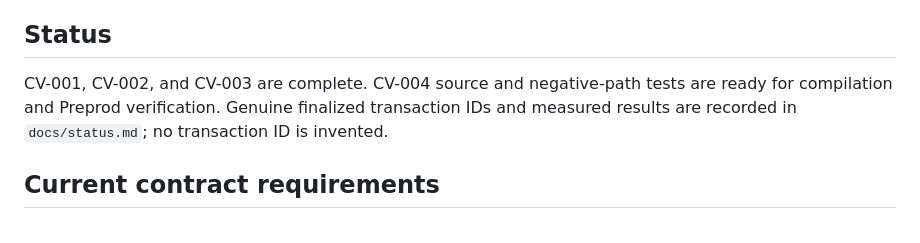
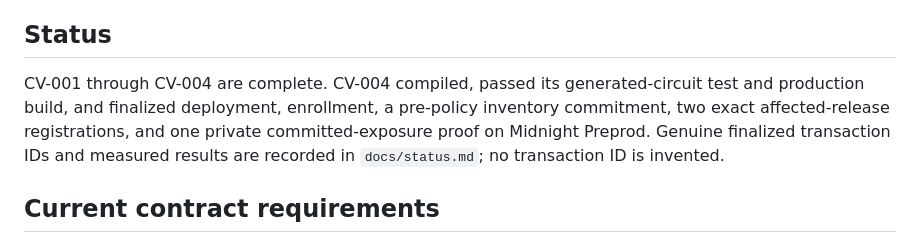
Before and after one commit to 0xaje/CommonVeil, a Markdown page: README.md, the part around the change. Drawn GitHub-style.

Commit message:
Record verified CV-004 Preprod evidence

```diff
--- a/README.md
+++ b/README.md
@@ -36,7 +36,7 @@ Never upload wallet seeds, mnemonics, private inventory, or private state. A Pre
 
 ## Status
 
-CV-001, CV-002, and CV-003 are complete. CV-004 source and negative-path tests are ready for compilation and Preprod verification. Genuine finalized transaction IDs and measured results are recorded in `docs/status.md`; no transaction ID is invented.
+CV-001 through CV-004 are complete. CV-004 compiled, passed its generated-circuit test and production build, and finalized deployment, enrollment, a pre-policy inventory commitment, two exact affected-release registrations, and one private committed-exposure proof on Midnight Preprod. Genuine finalized transaction IDs and measured results are recorded in `docs/status.md`; no transaction ID is invented.
 
 ## Current contract requirements
 
```
Also changed, not shown: docs/status.md (+13 -3 lines).
